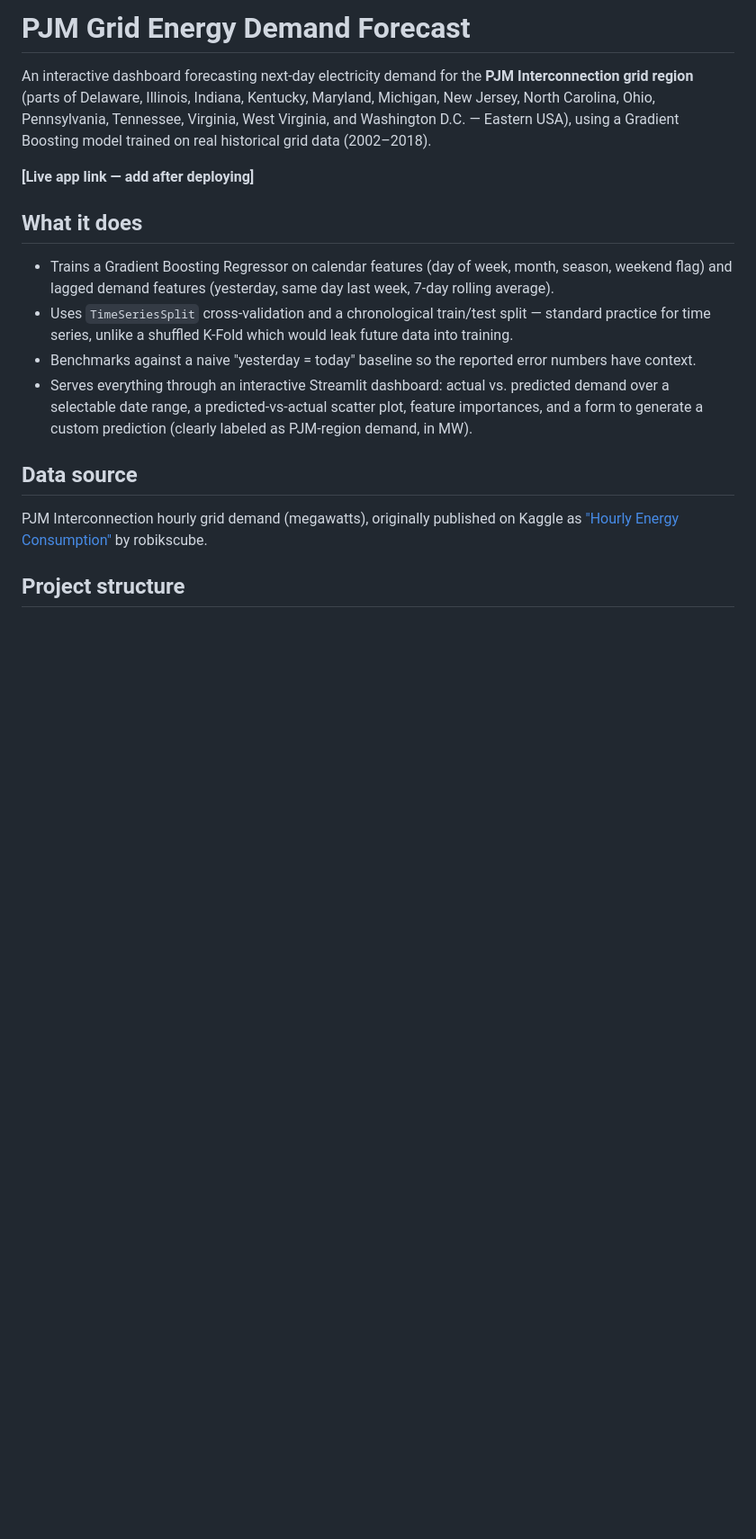
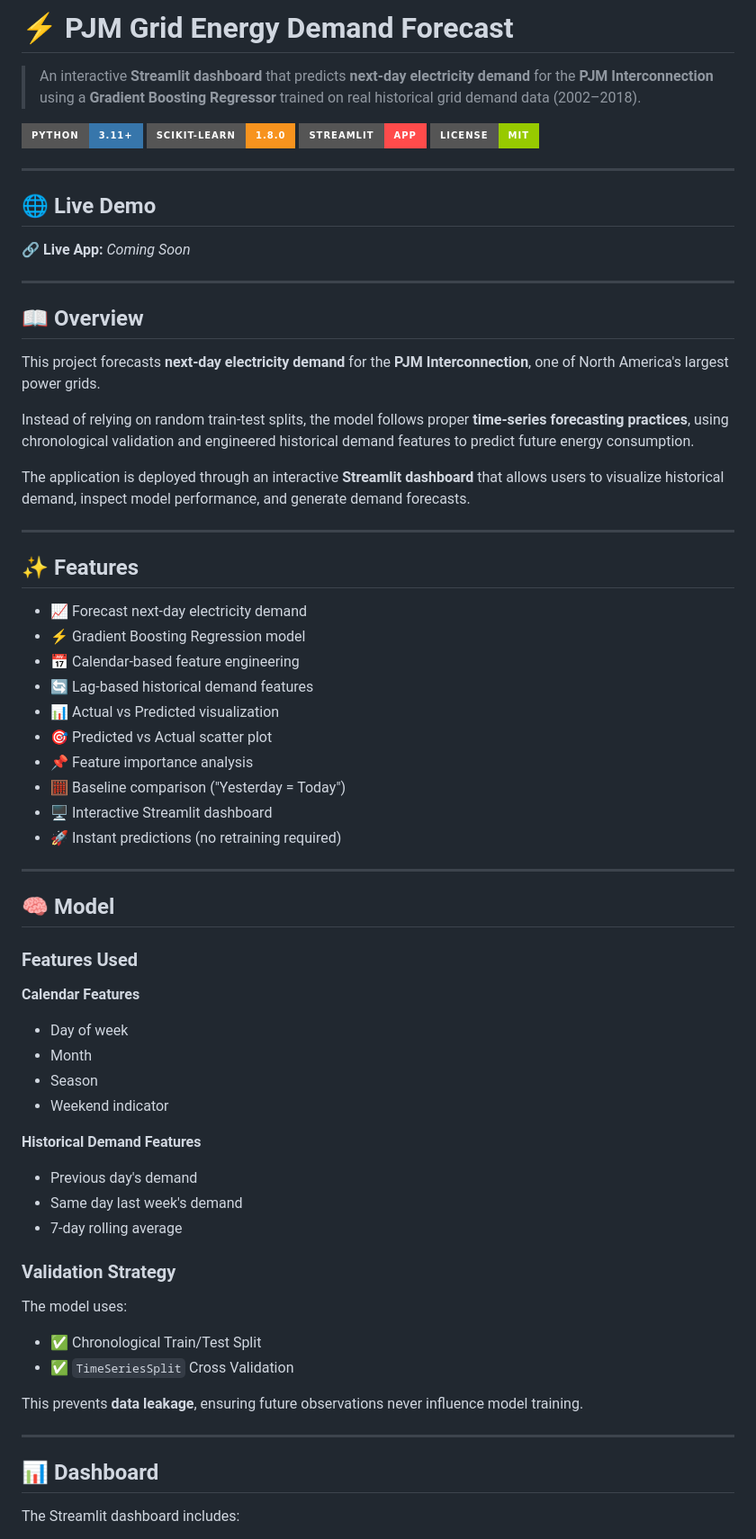
Before and after one commit to waleed-w-maqbool-m/Energy-Prediction-ML, a Markdown page: README.md, the part around one of its changes. Shown at 90% size. Rendered like a GitHub page; badges without logos; blank space fills up the shorter version.

Commit message:
Revise README for clarity and additional features
Updated the README to enhance clarity and structure, added features section, and improved project overview.

````diff
--- a/README.md
+++ b/README.md
@@ -1,35 +1,78 @@
-# PJM Grid Energy Demand Forecast
+# ⚡ PJM Grid Energy Demand Forecast
 
-An interactive dashboard forecasting next-day electricity demand for the
-**PJM Interconnection grid region** (parts of Delaware, Illinois, Indiana,
-Kentucky, Maryland, Michigan, New Jersey, North Carolina, Ohio, Pennsylvania,
-Tennessee, Virginia, West Virginia, and Washington D.C. — Eastern USA),
-using a Gradient Boosting model trained on real historical grid data
-(2002–2018).
+> An interactive **Streamlit dashboard** that predicts **next-day electricity demand** for the **PJM Interconnection** using a **Gradient Boosting Regressor** trained on real historical grid demand data (2002–2018).
 
-**[Live app link — add after deploying]**
+<p align="center">
 
-## What it does
+![Python](https://img.shields.io/badge/Python-3.11+-3776AB?style=for-the-badge&logo=python&logoColor=white)
+![Scikit-Learn](https://img.shields.io/badge/Scikit--Learn-1.8.0-F7931E?style=for-the-badge&logo=scikitlearn&logoColor=white)
+![Streamlit](https://img.shields.io/badge/Streamlit-App-FF4B4B?style=for-the-badge&logo=streamlit&logoColor=white)
+![License](https://img.shields.io/badge/License-MIT-green?style=for-the-badge)
 
-- Trains a Gradient Boosting Regressor on calendar features (day of week,
-  month, season, weekend flag) and lagged demand features (yesterday, same
-  day last week, 7-day rolling average).
-- Uses `TimeSeriesSplit` cross-validation and a chronological train/test
-  split — standard practice for time series, unlike a shuffled K-Fold which
-  would leak future data into training.
-- Benchmarks against a naive "yesterday = today" baseline so the reported
-  error numbers have context.
-- Serves everything through an interactive Streamlit dashboard: actual vs.
-  predicted demand over a selectable date range, a predicted-vs-actual
-  scatter plot, feature importances, and a form to generate a custom
-  prediction (clearly labeled as PJM-region demand, in MW).
+</p>
 
-## Data source
+---
 
-PJM Interconnection hourly grid demand (megawatts), originally published on
-Kaggle as ["Hourly Energy Consumption"](https://www.kaggle.com/datasets/robikscube/hourly-energy-consumption)
-by robikscube.
+## 🌐 Live Demo
 
-## Project structure
+**🔗 Live App:** *Coming Soon*
 
-```
+---
+
+## 📖 Overview
+
+This project forecasts **next-day electricity demand** for the **PJM Interconnection**, one of North America's largest power grids.
+
+Instead of relying on random train-test splits, the model follows proper **time-series forecasting practices**, using chronological validation and engineered historical demand features to predict future energy consumption.
+
+The application is deployed through an interactive **Streamlit dashboard** that allows users to visualize historical demand, inspect model performance, and generate demand forecasts.
+
+---
+
+## ✨ Features
+
+- 📈 Forecast next-day electricity demand
+- ⚡ Gradient Boosting Regression model
+- 📅 Calendar-based feature engineering
+- 🔄 Lag-based historical demand features
+- 📊 Actual vs Predicted visualization
+- 🎯 Predicted vs Actual scatter plot
+- 📌 Feature importance analysis
+- 🧮 Baseline comparison ("Yesterday = Today")
+- 🖥️ Interactive Streamlit dashboard
+- 🚀 Instant predictions (no retraining required)
+
+---
+
+## 🧠 Model
+
+### Features Used
+
+**Calendar Features**
+
+- Day of week
+- Month
+- Season
+- Weekend indicator
+
+**Historical Demand Features**
+
+- Previous day's demand
+- Same day last week's demand
+- 7-day rolling average
+
+### Validation Strategy
+
+The model uses:
+
+- ✅ Chronological Train/Test Split
+- ✅ `TimeSeriesSplit` Cross Validation
+
+This prevents **data leakage**, ensuring future observations never influence model training.
+
+---
+
+## 📊 Dashboard
+
+The Streamlit dashboard includes:
+
````
Also changed, not shown: other parts of README.md (+155 -41 lines).
